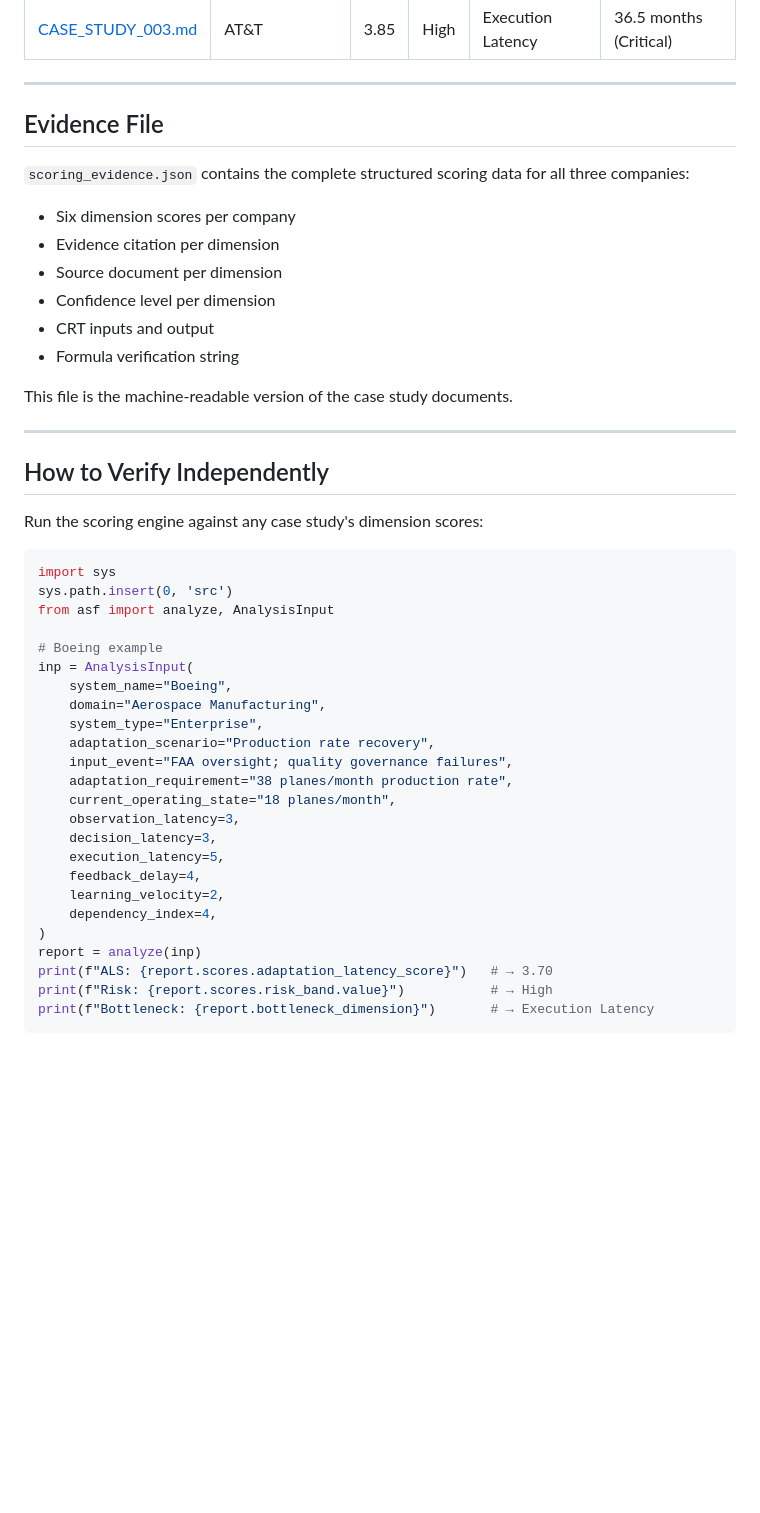
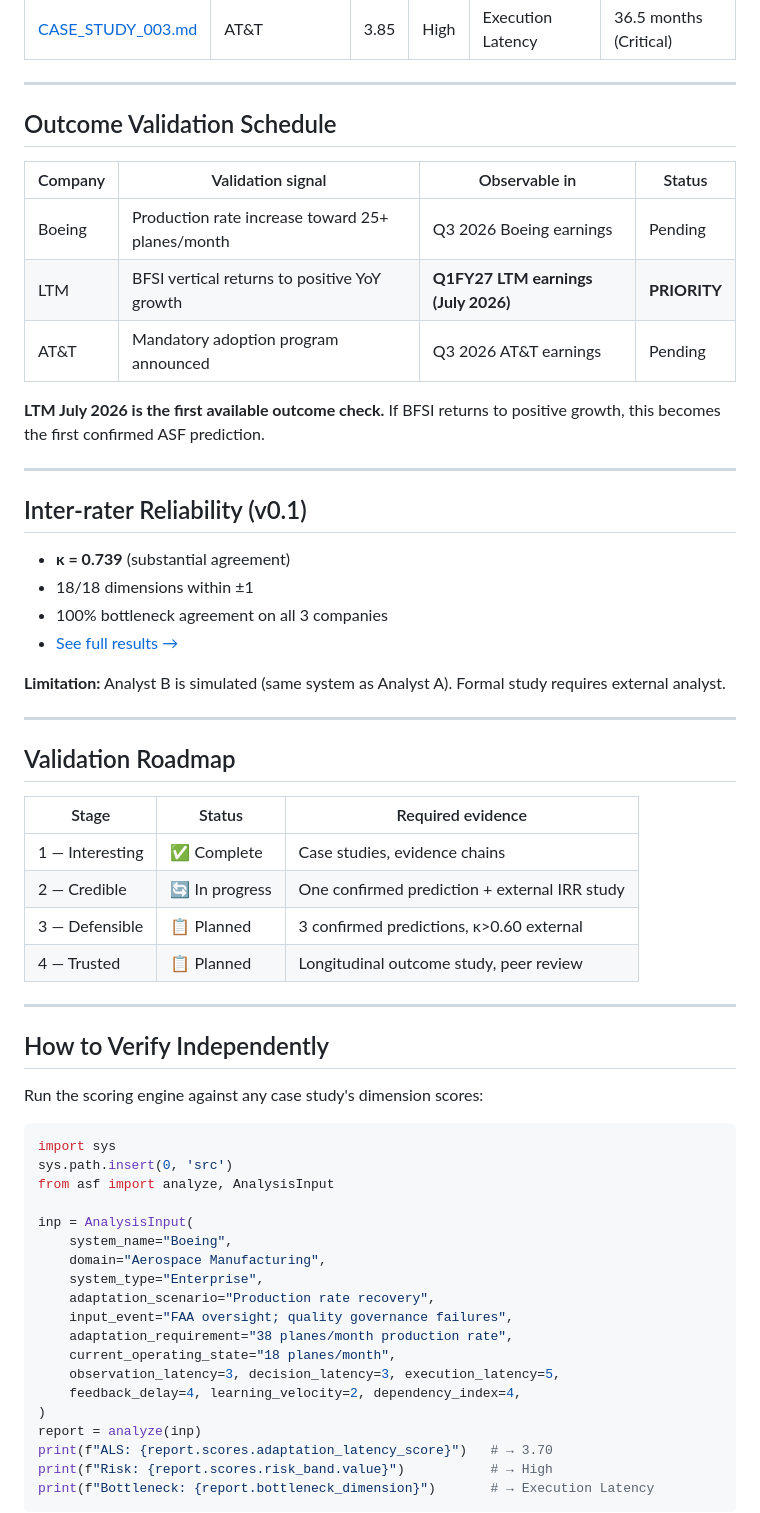
Before and after one commit to hdannabo/adaptive-systems-framework, a Markdown page: validation/README.md, the part around one of its changes. GitHub-like rendering; blank space fills up the shorter version.

```diff
--- a/validation/README.md
+++ b/validation/README.md
@@ -32,17 +50,37 @@ Each case study demonstrates that:
 
 ---
 
-## Evidence File
+## Outcome Validation Schedule
 
-`scoring_evidence.json` contains the complete structured scoring data for all three companies:
-- Six dimension scores per company
-- Evidence citation per dimension
-- Source document per dimension
-- Confidence level per dimension
-- CRT inputs and output
-- Formula verification string
+| Company | Validation signal | Observable in | Status |
+|---|---|---|---|
+| Boeing | Production rate increase toward 25+ planes/month | Q3 2026 Boeing earnings | Pending |
+| LTM | BFSI vertical returns to positive YoY growth | **Q1FY27 LTM earnings (July 2026)** | **PRIORITY** |
+| AT&T | Mandatory adoption program announced | Q3 2026 AT&T earnings | Pending |
 
-This file is the machine-readable version of the case study documents.
+**LTM July 2026 is the first available outcome check.** If BFSI returns to positive growth, this becomes the first confirmed ASF prediction.
+
+---
+
+## Inter-rater Reliability (v0.1)
+
+- **κ = 0.739** (substantial agreement)
+- 18/18 dimensions within ±1
+- 100% bottleneck agreement on all 3 companies
+- [See full results →](inter_rater_reliability.md)
+
+**Limitation:** Analyst B is simulated (same system as Analyst A). Formal study requires external analyst.
+
+---
+
+## Validation Roadmap
+
+| Stage | Status | Required evidence |
+|---|---|---|
+| 1 — Interesting | ✅ Complete | Case studies, evidence chains |
+| 2 — Credible | 🔄 In progress | One confirmed prediction + external IRR study |
+| 3 — Defensible | 📋 Planned | 3 confirmed predictions, κ>0.60 external |
+| 4 — Trusted | 📋 Planned | Longitudinal outcome study, peer review |
 
 ---
 
@@ -55,7 +93,6 @@ import sys
 sys.path.insert(0, 'src')
 from asf import analyze, AnalysisInput
 
-# Boeing example
 inp = AnalysisInput(
     system_name="Boeing",
     domain="Aerospace Manufacturing",
@@ -64,12 +101,8 @@ inp = AnalysisInput(
     input_event="FAA oversight; quality governance failures",
     adaptation_requirement="38 planes/month production rate",
     current_operating_state="18 planes/month",
-    observation_latency=3,
-    decision_latency=3,
-    execution_latency=5,
-    feedback_delay=4,
-    learning_velocity=2,
-    dependency_index=4,
+    observation_latency=3, decision_latency=3, execution_latency=5,
+    feedback_delay=4, learning_velocity=2, dependency_index=4,
 )
 report = analyze(inp)
 print(f"ALS: {report.scores.adaptation_latency_score}")   # → 3.70
```
Also changed, not shown: other parts of validation/README.md (+27 -51 lines).
